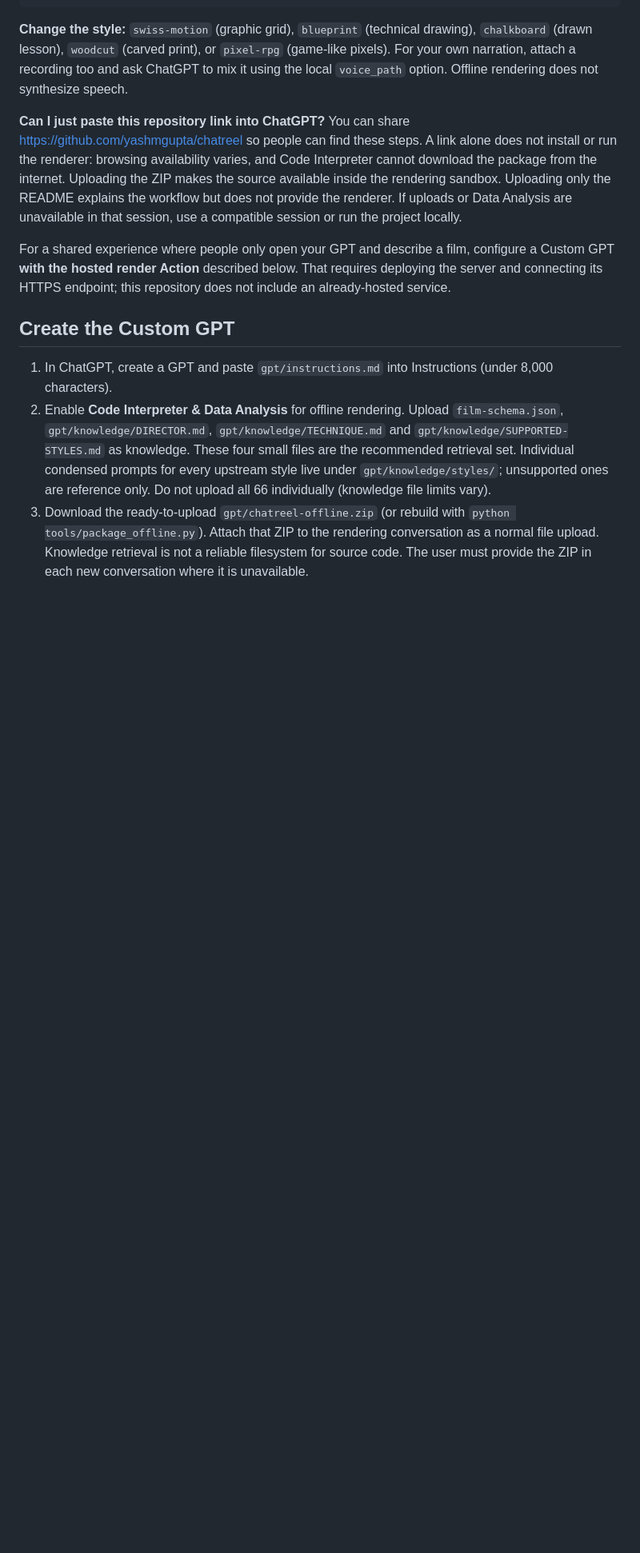
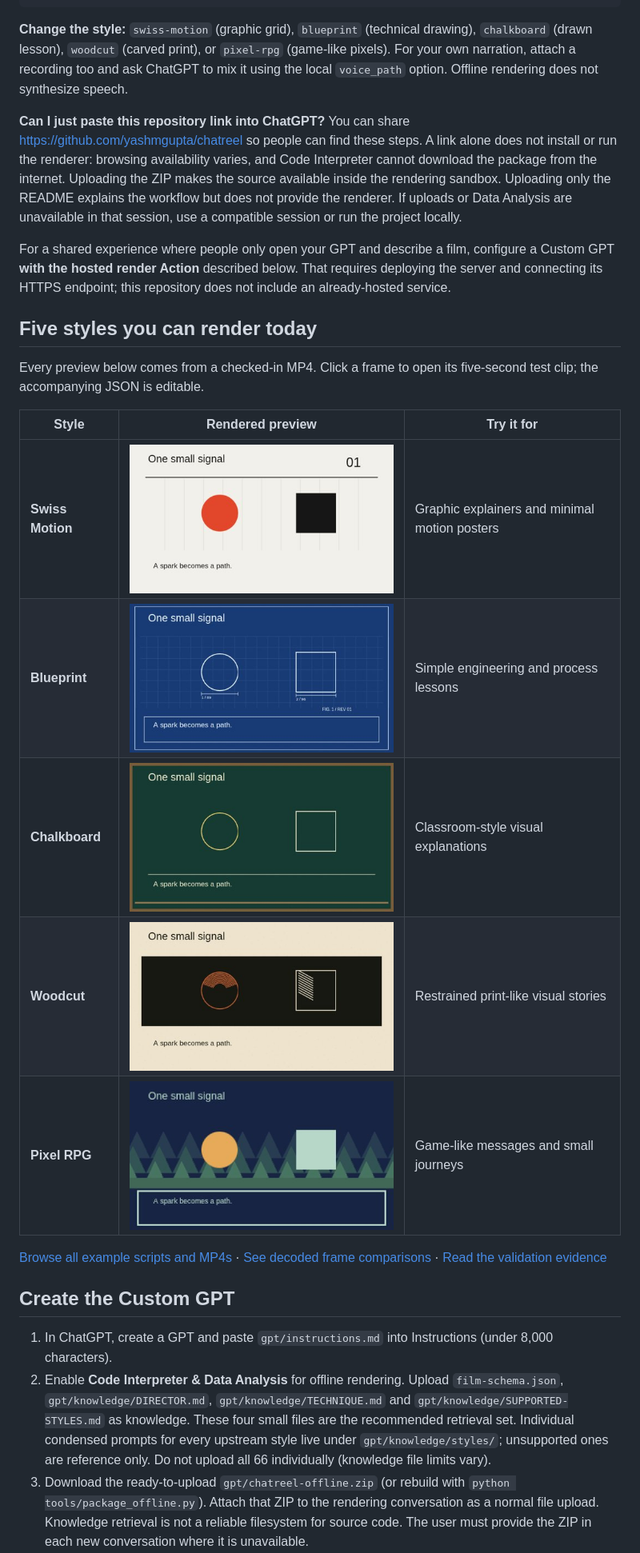
Before and after one commit to yashmgupta/chatreel, a Markdown page: README.md, the part around one of its changes. Shown at 80% size. Rendered like a GitHub page; pictures changed too: docs/media/blueprint.jpg (added), docs/media/chalkboard.jpg (added), docs/media/pixel-rpg.jpg (added); blank space fills up the shorter version.

```diff
--- a/README.md
+++ b/README.md
@@ -37,6 +67,20 @@ Keep the package's attribution and license notices when sharing source.
 **Can I just paste this repository link into ChatGPT?** You can share https://github.com/yashmgupta/chatreel so people can find these steps. A link alone does not install or run the renderer: browsing availability varies, and Code Interpreter cannot download the package from the internet. Uploading the ZIP makes the source available inside the rendering sandbox. Uploading only the README explains the workflow but does not provide the renderer. If uploads or Data Analysis are unavailable in that session, use a compatible session or run the project locally.
 
 For a shared experience where people only open your GPT and describe a film, configure a Custom GPT **with the hosted render Action** described below. That requires deploying the server and connecting its HTTPS endpoint; this repository does not include an already-hosted service.
+
+## Five styles you can render today
+
+Every preview below comes from a checked-in MP4. Click a frame to open its five-second test clip; the accompanying JSON is editable.
+
+| Style | Rendered preview | Try it for |
+|---|---|---|
+| **Swiss Motion** | [![Swiss Motion: paper grid, ink and one orange signal](docs/media/swiss-motion.jpg)](examples/styles/swiss-motion/server.mp4) | Graphic explainers and minimal motion posters |
+| **Blueprint** | [![Blueprint: pale technical linework on blue](docs/media/blueprint.jpg)](examples/styles/blueprint/server.mp4) | Simple engineering and process lessons |
+| **Chalkboard** | [![Chalkboard: light chalk geometry on a framed green board](docs/media/chalkboard.jpg)](examples/styles/chalkboard/server.mp4) | Classroom-style visual explanations |
+| **Woodcut** | [![Woodcut: carved contours on a black plate with paper margins](docs/media/woodcut.jpg)](examples/styles/woodcut/server.mp4) | Restrained print-like visual stories |
+| **Pixel RPG** | [![Pixel RPG: low-resolution geometry and a dialog box](docs/media/pixel-rpg.jpg)](examples/styles/pixel-rpg/server.mp4) | Game-like messages and small journeys |
+
+[Browse all example scripts and MP4s](examples/) · [See decoded frame comparisons](examples/server-contact-sheet.jpg) · [Read the validation evidence](docs/VALIDATION.md)
 
 ## Create the Custom GPT
 
```
Also changed, not shown: other parts of README.md (+43 -2 lines), .github/pull_request_template.md (added, +13 -0 lines), CONTRIBUTING.md (added, +49 -0 lines), ROADMAP.md (added, +28 -0 lines), docs/GITHUB-DISCOVERY.md (added, +24 -0 lines), 6 other files.
